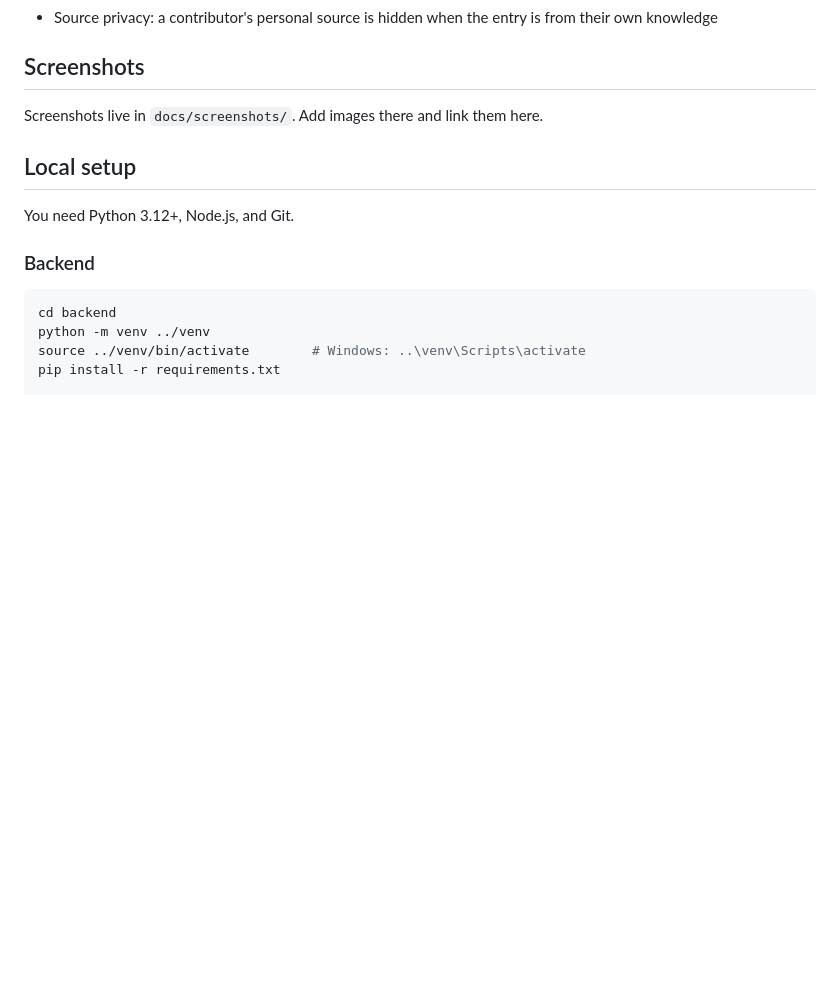
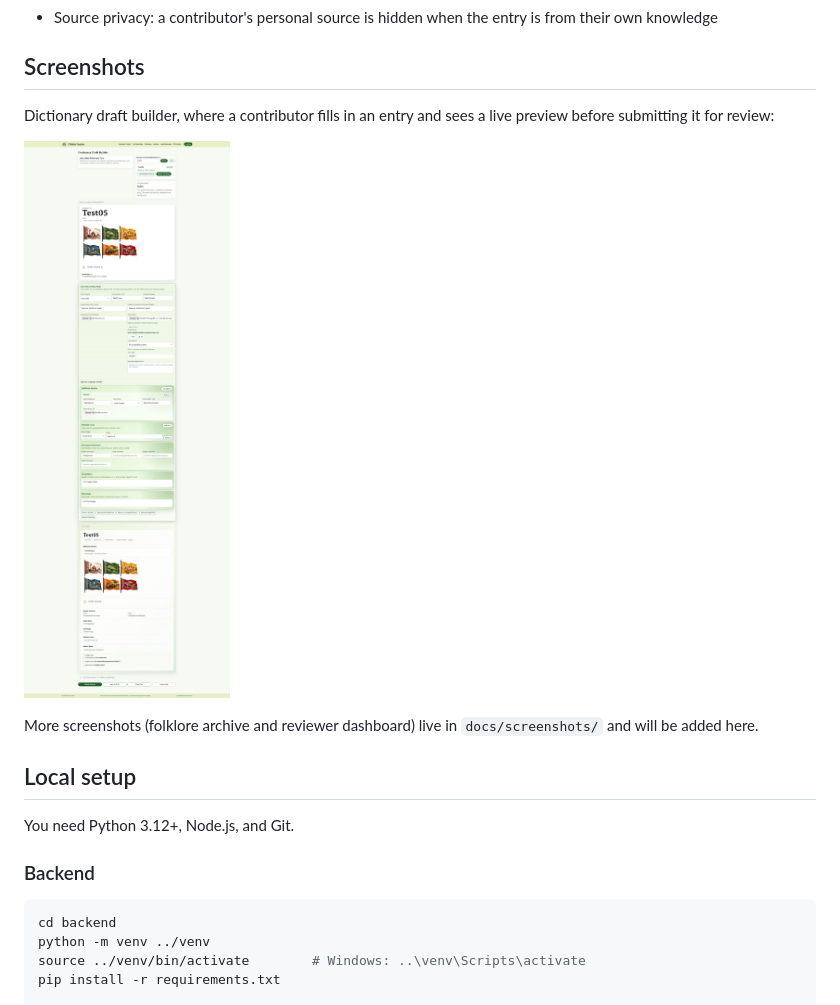
Before and after one commit to pitelleadami/ChirinIvatan, a Markdown page: README.md, the part around one of its changes. GitHub-like rendering; pictures changed too: docs/screenshots/dictionary-draft-builder.png (added); blank space fills up the shorter version.

```diff
--- a/README.md
+++ b/README.md
@@ -69,6 +69,12 @@ trustworthy.
 
 ## Screenshots
 
-Screenshots live in `docs/screenshots/`. Add images there and link them here.
+Dictionary draft builder, where a contributor fills in an entry and sees a live
+preview before submitting it for review:
+
+![Dictionary draft builder](docs/screenshots/dictionary-draft-builder.png)
+
+More screenshots (folklore archive and reviewer dashboard) live in
+`docs/screenshots/` and will be added here.
 
 <!--
```
Also changed, not shown: other parts of README.md (+0 -1 lines), docs/screenshots/README.md (added, +16 -0 lines).
